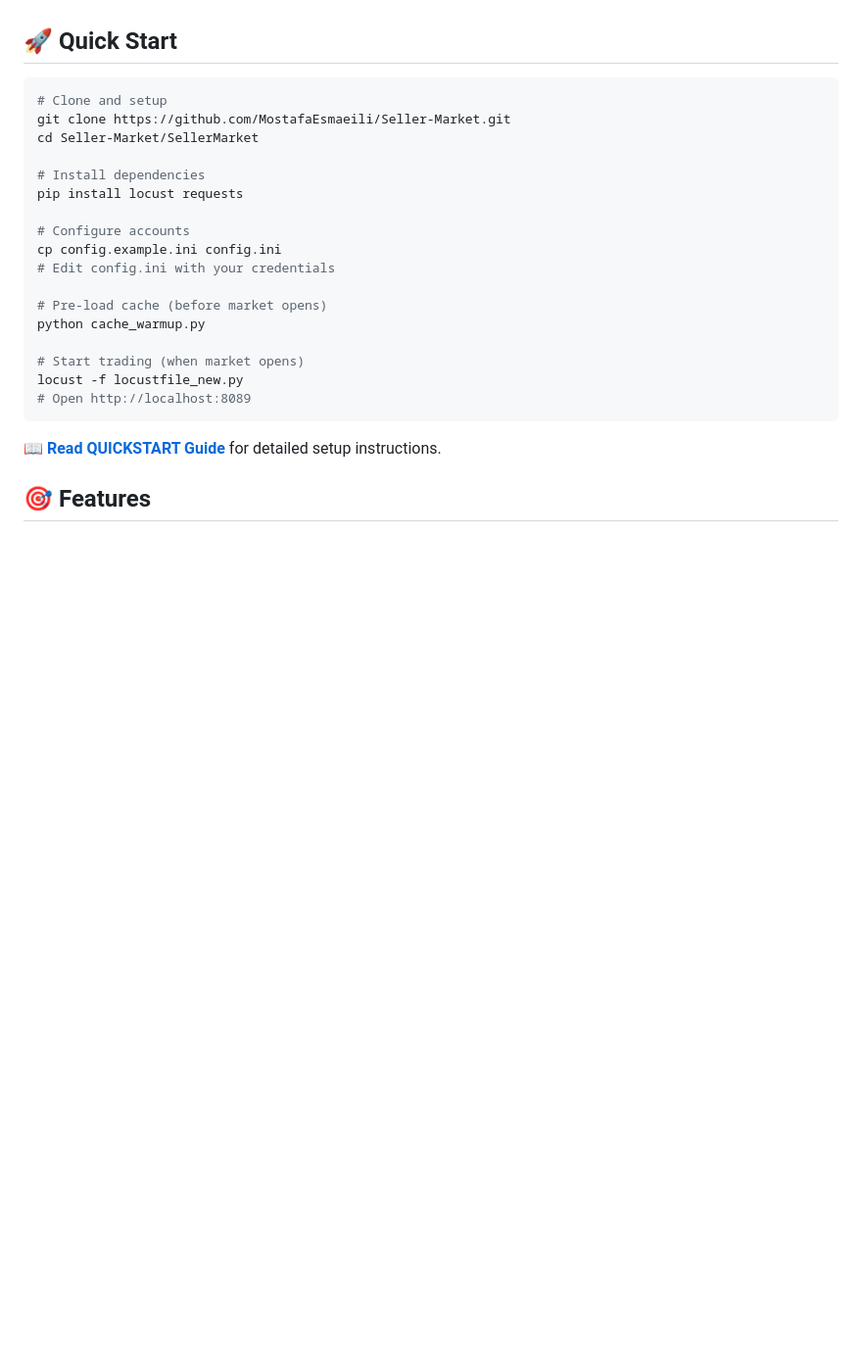
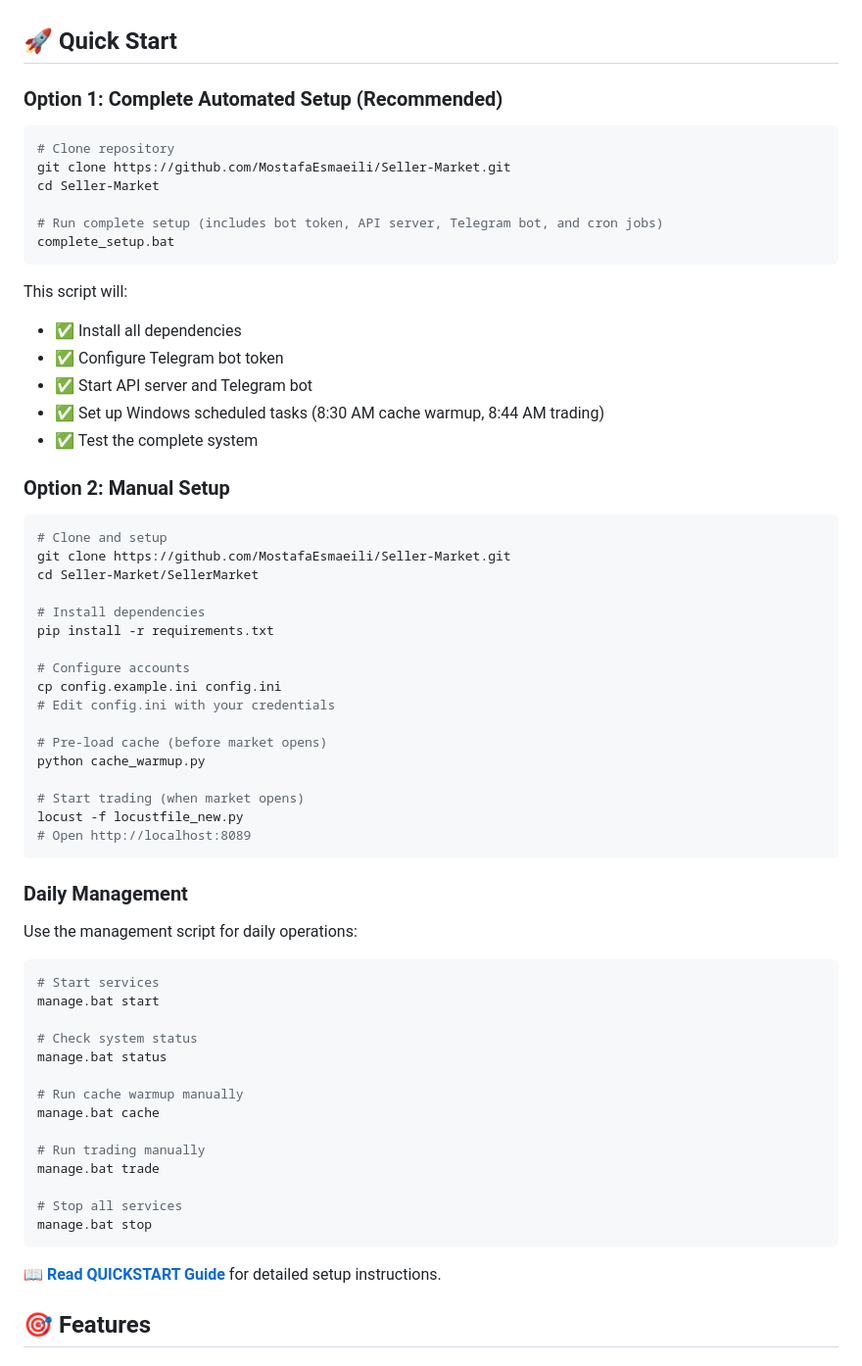
Before and after one commit to PeSahm/Seller-Market, a Markdown page: README.md, the part around the change. Shown at 98% size. Drawn GitHub-style; blank space fills up the shorter version.

````diff
--- a/README.md
+++ b/README.md
@@ -19,13 +19,33 @@ A **high-performance automated trading bot** for Iranian stock exchanges (ephoen
 
 ## 🚀 Quick Start
 
+### Option 1: Complete Automated Setup (Recommended)
+
+```bash
+# Clone repository
+git clone https://github.com/MostafaEsmaeili/Seller-Market.git
+cd Seller-Market
+
+# Run complete setup (includes bot token, API server, Telegram bot, and cron jobs)
+complete_setup.bat
+```
+
+This script will:
+- ✅ Install all dependencies
+- ✅ Configure Telegram bot token
+- ✅ Start API server and Telegram bot
+- ✅ Set up Windows scheduled tasks (8:30 AM cache warmup, 8:44 AM trading)
+- ✅ Test the complete system
+
+### Option 2: Manual Setup
+
 ```bash
 # Clone and setup
 git clone https://github.com/MostafaEsmaeili/Seller-Market.git
 cd Seller-Market/SellerMarket
 
 # Install dependencies
-pip install locust requests
+pip install -r requirements.txt
 
 # Configure accounts
 cp config.example.ini config.ini
@@ -37,6 +57,27 @@ python cache_warmup.py
 # Start trading (when market opens)
 locust -f locustfile_new.py
 # Open http://localhost:8089
+```
+
+### Daily Management
+
+Use the management script for daily operations:
+
+```bash
+# Start services
+manage.bat start
+
+# Check system status
+manage.bat status
+
+# Run cache warmup manually
+manage.bat cache
+
+# Run trading manually
+manage.bat trade
+
+# Stop all services
+manage.bat stop
 ```
 
 📖 **[Read QUICKSTART Guide](QUICKSTART.md)** for detailed setup instructions.
````
Also changed, not shown: SETUP_SCRIPTS_README.md (added, +130 -0 lines).
